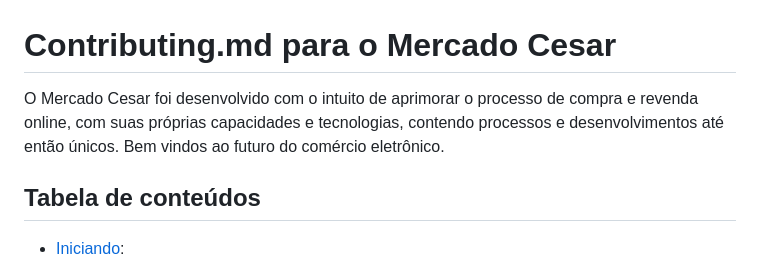
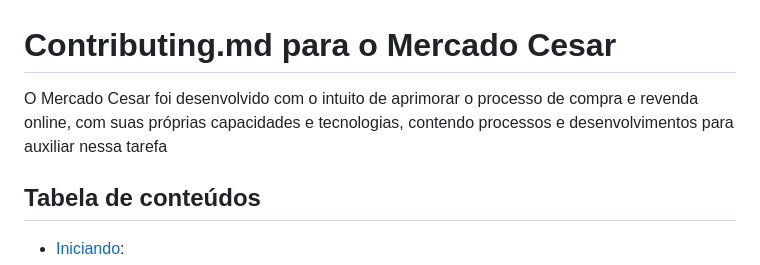
Before and after one commit to GabrielNFR/Mercado-Cesar, a Markdown page: CONTRIBUTING.md, the part around the change. Drawn GitHub-style.

Commit message:
Revise introduction in CONTRIBUTING.md
Removed a welcoming statement to streamline the introduction.

```diff
--- a/CONTRIBUTING.md
+++ b/CONTRIBUTING.md
@@ -1,7 +1,6 @@
 # Contributing.md para o Mercado Cesar
 
-O Mercado Cesar foi desenvolvido com o intuito de aprimorar o processo de compra e revenda online, com suas próprias capacidades e tecnologias, contendo processos e desenvolvimentos até então únicos.
-Bem vindos ao futuro do comércio eletrônico.
+O Mercado Cesar foi desenvolvido com o intuito de aprimorar o processo de compra e revenda online, com suas próprias capacidades e tecnologias, contendo processos e desenvolvimentos para auxiliar nessa tarefa
 
 ## Tabela de conteúdos
 
```
